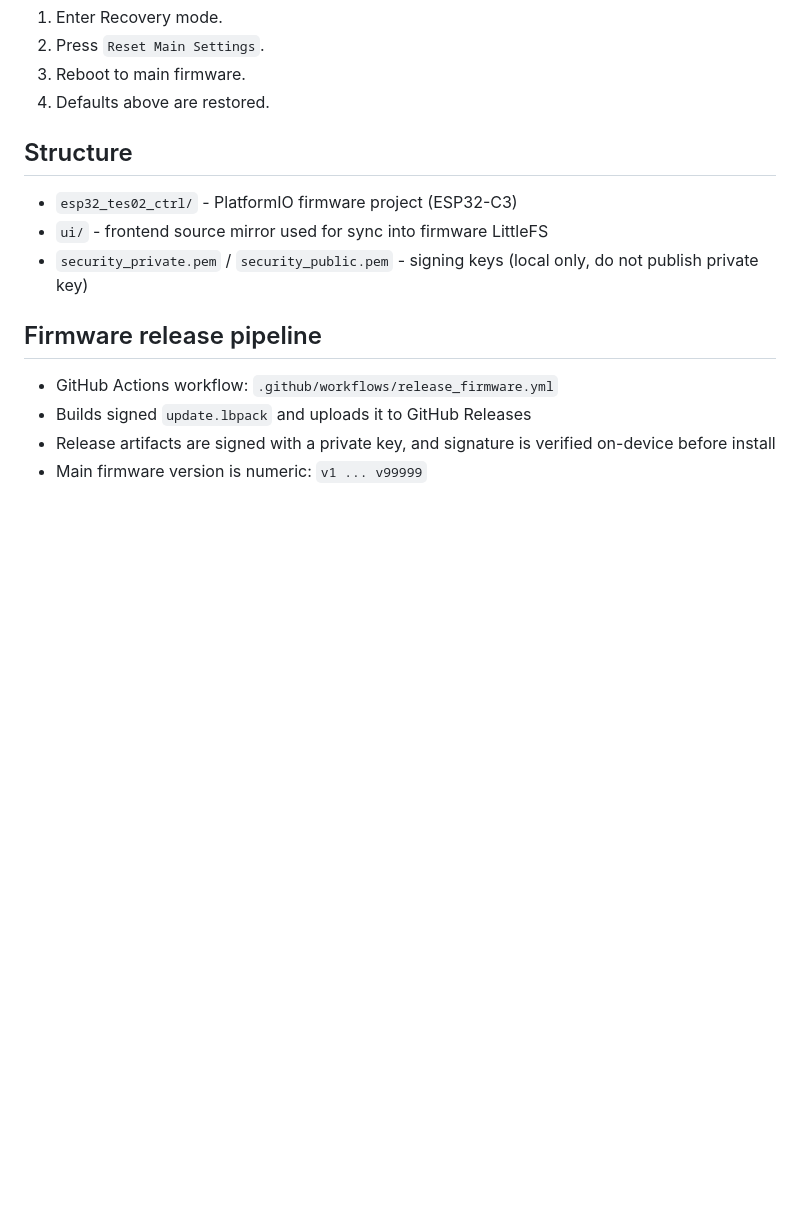
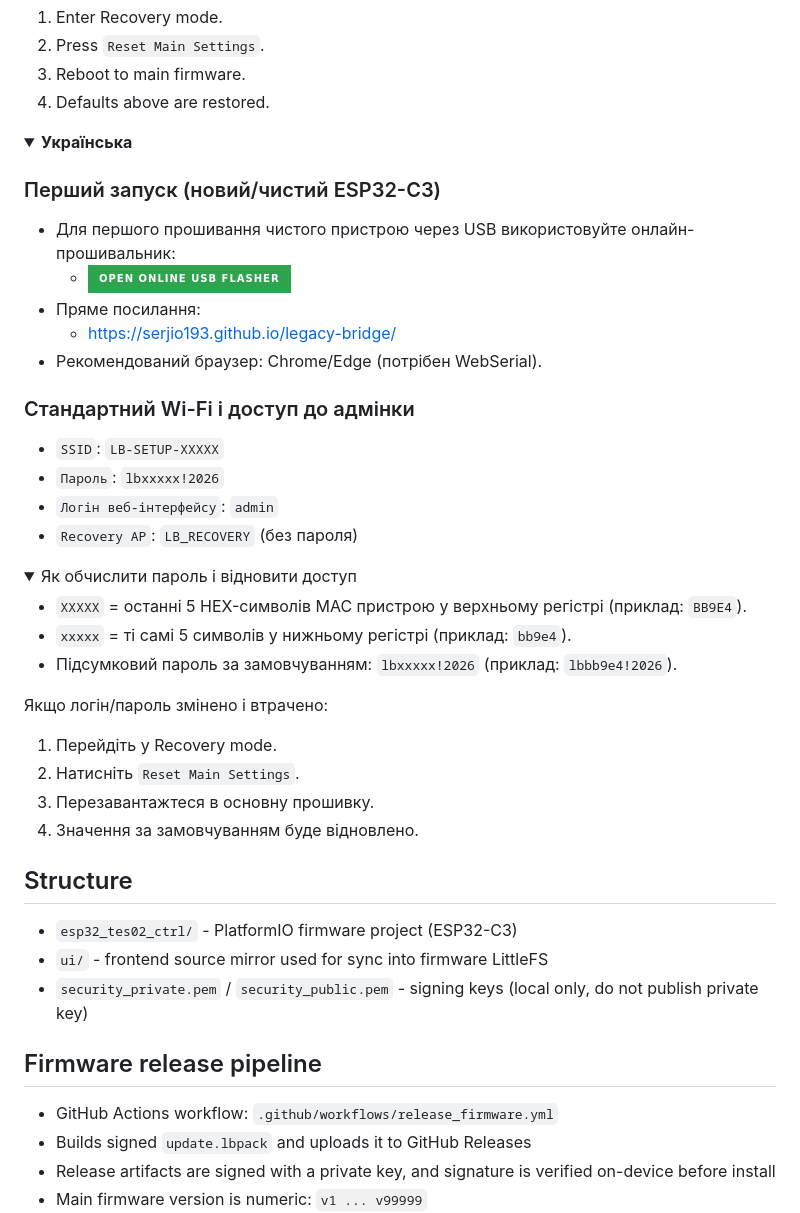
Before and after one commit to Serjio193/legacy-bridge, a Markdown page: README.md, the part around one of its changes. Rendered like a GitHub page; folded sections open; badges without logos; blank space fills up the shorter version.

```diff
--- a/README.md
+++ b/README.md
@@ -301,6 +340,41 @@ If credentials were changed and lost:
 3. Reboot to main firmware.
 4. Defaults above are restored.
 
+</details>
+</details>
+
+<details>
+<summary><b>Українська</b></summary>
+
+### Перший запуск (новий/чистий ESP32-C3)
+
+- Для першого прошивання чистого пристрою через USB використовуйте онлайн-прошивальник:
+  - [![Open Online USB Flasher](https://img.shields.io/badge/Open%20Online%20USB%20Flasher-2ea44f?style=for-the-badge)](https://serjio193.github.io/legacy-bridge/)
+- Пряме посилання:
+  - [https://serjio193.github.io/legacy-bridge/](https://serjio193.github.io/legacy-bridge/)
+- Рекомендований браузер: Chrome/Edge (потрібен WebSerial).
+
+### Стандартний Wi-Fi і доступ до адмінки
+
+- `SSID`: `LB-SETUP-XXXXX`
+- `Пароль`: `lbxxxxx!2026`
+- `Логін веб-інтерфейсу`: `admin`
+- `Recovery AP`: `LB_RECOVERY` (без пароля)
+
+<details>
+<summary>Як обчислити пароль і відновити доступ</summary>
+
+- `XXXXX` = останні 5 HEX-символів MAC пристрою у верхньому регістрі (приклад: `BB9E4`).
+- `xxxxx` = ті самі 5 символів у нижньому регістрі (приклад: `bb9e4`).
+- Підсумковий пароль за замовчуванням: `lbxxxxx!2026` (приклад: `lbbb9e4!2026`).
+
+Якщо логін/пароль змінено і втрачено:
+1. Перейдіть у Recovery mode.
+2. Натисніть `Reset Main Settings`.
+3. Перезавантажтеся в основну прошивку.
+4. Значення за замовчуванням буде відновлено.
+
+</details>
 </details>
 
 ## Structure
```
Also changed, not shown: other parts of README.md (+41 -2 lines).
